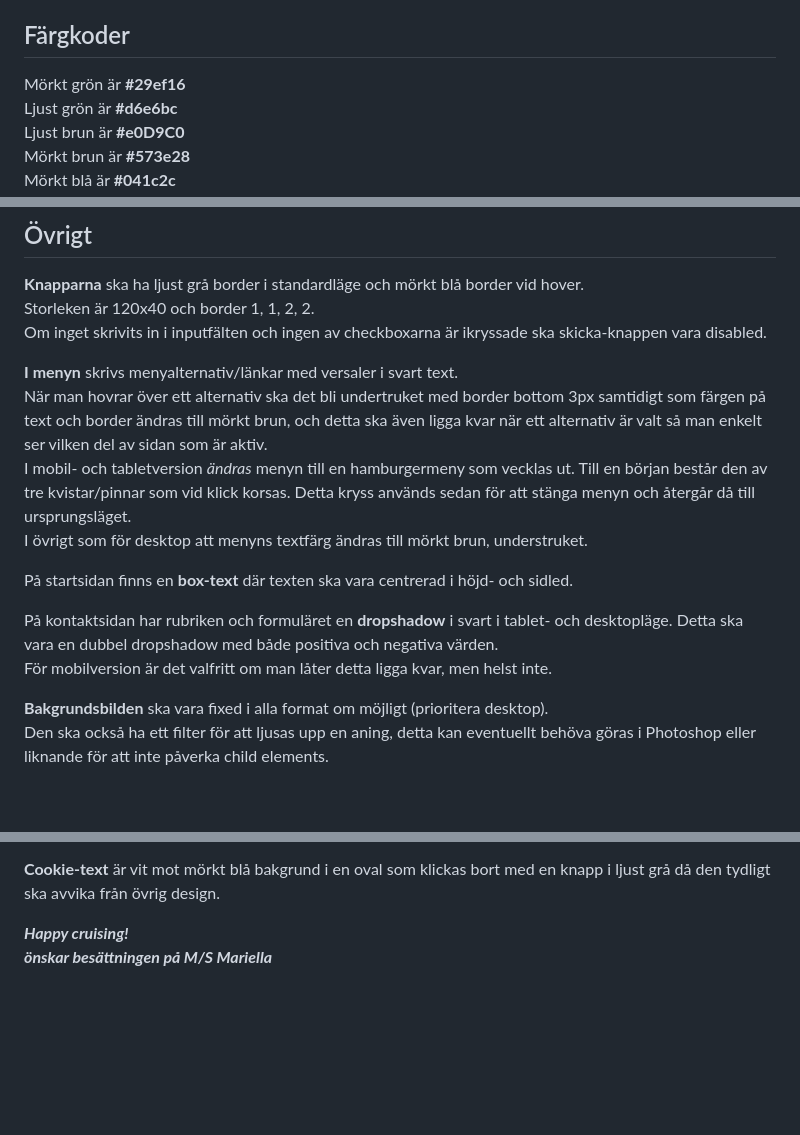
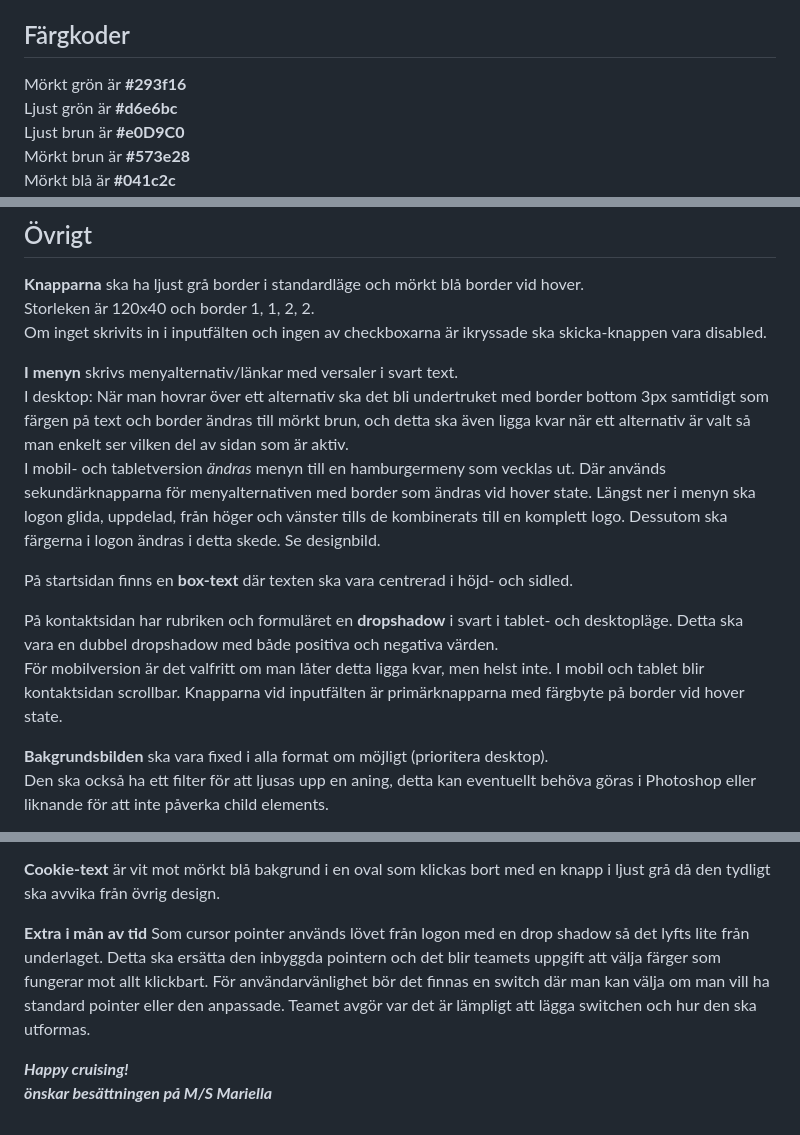
Before and after one commit to oscarkannerstedt/MI-fed23-grafiska-verktyg-mariella, a Markdown page: assets/readme.md, 3 parts joined by grey strips. Rendered like a GitHub page; blank space fills up the shorter version.

Commit message:
Update readme.md
uppdatering av information om meny och eventuell växling av cursor

```diff
--- a/assets/readme.md
+++ b/assets/readme.md
@@ -12,7 +12,7 @@ Då detta är en prototyp för sidan är det i dagsläget en startsida och en ko
 Sidan ska vara responsiv så det blir lite förändringar mellan mobil, tablet och desktop. Se designbilder för referens.
 
 ## Färgkoder
-Mörkt grön är **#29ef16**
+Mörkt grön är **#293f16**
 Ljust grön är **#d6e6bc**
 Ljust brun är **#e0D9C0**
 Mörkt brun är **#573e28**
@@ -32,14 +32,15 @@ Storleken är 120x40 och border 1, 1, 2, 2.
 Om inget skrivits in i inputfälten och ingen av checkboxarna är ikryssade ska skicka-knappen vara disabled.
 
 **I menyn** skrivs menyalternativ/länkar med versaler i svart text.
-När man hovrar över ett alternativ ska det bli undertruket med border bottom 3px samtidigt som färgen på text och border ändras till mörkt brun, och detta ska även ligga kvar när ett alternativ är valt så man enkelt ser vilken del av sidan som är aktiv.
-I mobil- och tabletversion _ändras_ menyn till en hamburgermeny som vecklas ut. Till en början består den av tre kvistar/pinnar som vid klick korsas. Detta kryss används sedan för att stänga menyn och återgår då till ursprungsläget.
-I övrigt som för desktop att menyns textfärg ändras till mörkt brun, understruket.
+I desktop: När man hovrar över ett alternativ ska det bli undertruket med border bottom 3px samtidigt som färgen på text och border ändras till mörkt brun, och detta ska även ligga kvar när ett alternativ är valt så man enkelt ser vilken del av sidan som är aktiv.
+I mobil- och tabletversion _ändras_ menyn till en hamburgermeny som vecklas ut. Där används sekundärknapparna för menyalternativen med border som ändras vid hover state. Längst ner i menyn ska logon glida, uppdelad, från höger och vänster tills de kombinerats till en komplett logo. Dessutom ska färgerna i logon ändras i detta skede. Se designbild.
 
 På startsidan finns en **box-text** där texten ska vara centrerad i höjd- och sidled.
 
 På kontaktsidan har rubriken och formuläret en **dropshadow** i svart i tablet- och desktopläge. Detta ska vara en dubbel dropshadow med både positiva och negativa värden.
 För mobilversion är det valfritt om man låter detta ligga kvar, men helst inte.
+I mobil och tablet blir kontaktsidan scrollbar.
+Knapparna vid inputfälten är primärknapparna med färgbyte på border vid hover state.
 
 **Bakgrundsbilden** ska vara fixed i alla format om möjligt (prioritera desktop).
 Den ska också ha ett filter för att ljusas upp en aning, detta kan eventuellt behöva göras i Photoshop eller liknande för att inte påverka child elements.
@@ -55,6 +56,8 @@ Knappar för att länka till App Store och Google Play ligger i mobilversion fix
 
 **Cookie-text** är vit mot mörkt blå bakgrund i en oval som klickas bort med en knapp i ljust grå då den tydligt ska avvika från övrig design.
 
+**Extra i mån av tid**
+Som cursor pointer används lövet från logon med en drop shadow så det lyfts lite från underlaget. Detta ska ersätta den inbyggda pointern och det blir teamets uppgift att välja färger som fungerar mot allt klickbart. För användarvänlighet bör det finnas en switch där man kan välja om man vill ha standard pointer eller den anpassade. Teamet avgör var det är lämpligt att lägga switchen och hur den ska utformas.
 
 **_Happy cruising!
 önskar besättningen på M/S Mariella_**
```
